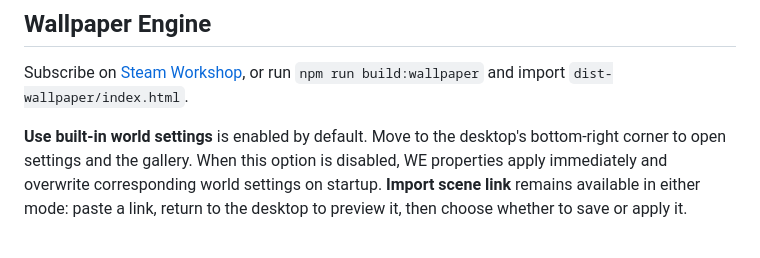
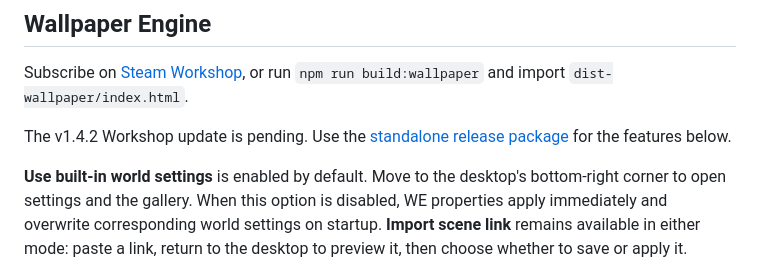
Before and after one commit to tadazly/hanagoyomi, a Markdown page: README.md, the part around the change. Rendered like a GitHub page; blank space fills up the shorter version.

```diff
--- a/README.md
+++ b/README.md
@@ -45,6 +45,8 @@ Scene inputs are inactive when manual controls are disabled. Full controls are a
 
 Subscribe on [Steam Workshop](https://steamcommunity.com/sharedfiles/filedetails/?id=3815915459), or run `npm run build:wallpaper` and import `dist-wallpaper/index.html`.
 
+The v1.4.2 Workshop update is pending. Use the [standalone release package](https://github.com/tadazly/hanagoyomi/releases/tag/v1.4.2) for the features below.
+
 **Use built-in world settings** is enabled by default. Move to the desktop's bottom-right corner to open settings and the gallery. When this option is disabled, WE properties apply immediately and overwrite corresponding world settings on startup. **Import scene link** remains available in either mode: paste a link, return to the desktop to preview it, then choose whether to save or apply it.
 
 Use [`?wallpaper=1`](https://hanagoyomi.luyilabs.com/?wallpaper=1) for the browser wallpaper layout or Mac Plash. Enable Plash's Browsing Mode to adjust settings. See the [wallpaper guide](docs/WALLPAPER_ENGINE.md).
```
Also changed, not shown: README.zh-CN.md (+2 -0 lines).
